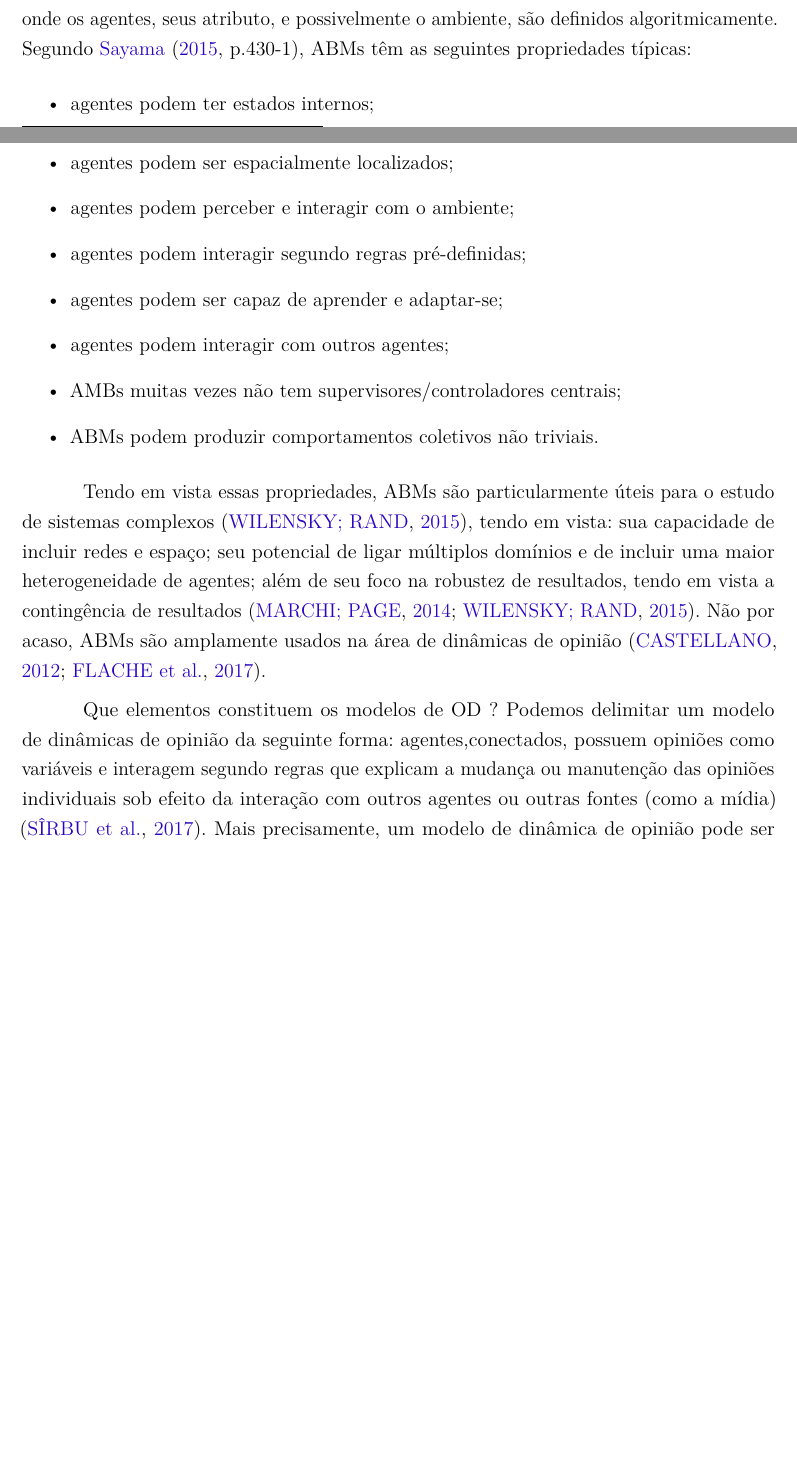
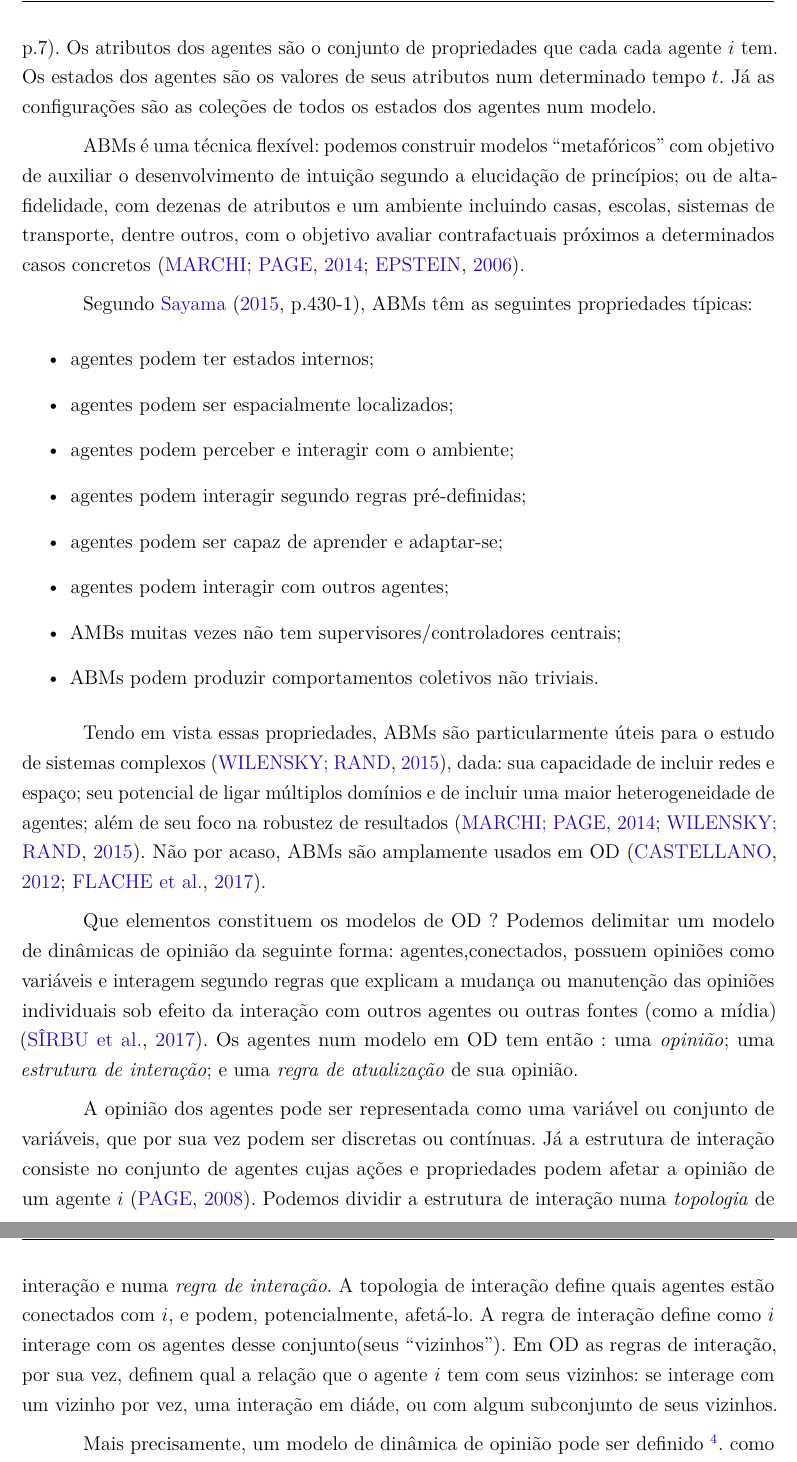
Before and after one commit to marcelovmaciel/Projeto, a LaTeX thesis (meu-trabalho/dissertação/master.tex, which reads meu-trabalho/dissertação/chap2.tex): two parts of pages 18 and 19 of 36 before the commit and two parts of pages 19 and 20 of 37 after it, joined at a grey line, cut at the place of the change, the shorter picture padded with empty space. Compiled offline with pdfLaTeX.

Commit message:
gonna have lunch

```diff
--- a/meu-trabalho/dissertação/chap2.tex
+++ b/meu-trabalho/dissertação/chap2.tex
@@ -42,5 +38,0 @@ historicamente não tenham sido diretamente implementados em computadores, como
-os modelos de Schelling e de Sakoda \cite{hegselmann2017thomas}, ABMs costumam
-ser implementados como simulações num computador, onde os agentes, seus
-atributo, e possivelmente o ambiente, são definidos algoritmicamente. Segundo
-\citeonline[p.430-1]{sayama2015introduction}, ABMs têm as seguintes propriedades
-típicas:
@@ -47,3 +47,18 @@ típicas:
+\cite[p.7]{de2014agent}. Os atributos dos agentes são o conjunto de propriedades
+que cada cada agente \(i\) tem. Os estados dos agentes são os valores de seus
+atributos num determinado tempo \(t\). Já as configurações são as coleções de
+todos os estados dos agentes num modelo.
+
+ABMs é uma técnica flexível: podemos construir modelos ``metafóricos'' com
+objetivo de auxiliar o desenvolvimento de intuição segundo a elucidação de
+princípios; ou de alta-fidelidade, com dezenas de atributos e um
+ambiente incluindo casas, escolas, sistemas de transporte, dentre outros, com o
+objetivo avaliar contrafactuais próximos a determinados casos concretos
+\cite{de2014agent, epstein2006generative}.
+
+
+Segundo \citeonline[p.430-1]{sayama2015introduction}, ABMs têm as seguintes
+propriedades típicas:
 \begin{itemize}
 \item agentes podem ter estados internos;
 \item agentes podem ser espacialmente localizados;
@@ -56,23 +71,38 @@ típicas:
   \end{itemize}
 
   Tendo em vista essas propriedades, ABMs são particularmente úteis para o
-  estudo de sistemas complexos \cite{wilensky2015introduction}, tendo em vista:
-  sua capacidade de incluir redes e espaço;  seu potencial de ligar múltiplos
+  estudo de sistemas complexos \cite{wilensky2015introduction}, dada: sua
+  capacidade de incluir redes e espaço; seu potencial de ligar múltiplos
   domínios e de incluir uma maior heterogeneidade de agentes; além de seu foco
-  na robustez de resultados, tendo em vista a contingência de resultados
-  \cite{de2014agent,wilensky2015introduction}. Não por acaso, ABMs são
-  amplamente usados na área de dinâmicas de opinião
-  \cite{castellano2012social,flache2017}.
+  na robustez de resultados \cite{de2014agent,wilensky2015introduction}. Não por
+  acaso, ABMs são amplamente usados em OD  \cite{castellano2012social,flache2017}.
 
-Que elementos constituem os modelos de OD ? Podemos delimitar um modelo de
-dinâmicas de opinião da seguinte forma: agentes,conectados, possuem opiniões
-como variáveis e interagem segundo regras que explicam a mudança ou manutenção
-das opiniões individuais sob efeito da interação com outros agentes ou outras
-fontes (como a mídia) \cite{sirbu2017opinion}. Mais precisamente, um modelo de
-dinâmica de opinião pode ser definido\footnote{Seguindo a Perspectiva Semântica
-  de Teorias \cite{sep-structure-scientific-theories, troitzsch2017axiomatic}}
-como um conjunto \textbf{M} tal que \textbf{M} é igual a \{A, O, T, I, U\},
-onde:
+  Que elementos constituem os modelos de OD ? Podemos delimitar um modelo de
+  dinâmicas de opinião da seguinte forma: agentes,conectados, possuem opiniões
+  como variáveis e interagem segundo regras que explicam a mudança ou manutenção
+  das opiniões individuais sob efeito da interação com outros agentes ou outras
+  fontes (como a mídia) \cite{sirbu2017opinion}. Os agentes num modelo em OD tem
+  então : uma \textit{opinião}; uma \textit{estrutura de interação}; e uma
+  \textit{regra de atualização} de sua opinião.
+
+
+  A opinião dos agentes pode ser representada como uma variável ou conjunto de
+  variáveis, que por sua vez podem ser discretas ou contínuas. Já a estrutura de
+  interação consiste no conjunto de agentes cujas ações e propriedades podem
+  afetar a opinião de um agente \(i\) \cite{page2008uncertainty}. Podemos
+  dividir a estrutura de interação numa \textit{topologia} de interação e numa
+  \textit{regra de interação}. A topologia de interação define quais agentes
+  estão conectados com \(i\), e podem, potencialmente, afetá-lo. A regra de
+  interação define como \(i\) interage com os agentes desse conjunto(seus
+  ``vizinhos''). Em OD as regras de interação, por sua vez, definem qual a
+  relação que o agente \(i\) tem com seus vizinhos: se interage com um vizinho
+  por vez, uma interação em diáde, ou com algum subconjunto de seus vizinhos.
+
+
+  Mais precisamente, um modelo de
+  dinâmica de opinião pode ser definido \footnote{Seguindo
+    \citeonline{troitzsch2017axiomatic}}. como um conjunto \textbf{M} tal que
+  \textbf{M} é igual a \{A, O, T, I, U\}, onde:
 \begin{itemize}
 \item A são os agentes;
 \item O é a opinião(ões) dos agentes, que podem ser representadas como uma
```
Also changed, not shown: meu-trabalho/dissertação/chap2.tex (19 more changed lines).
